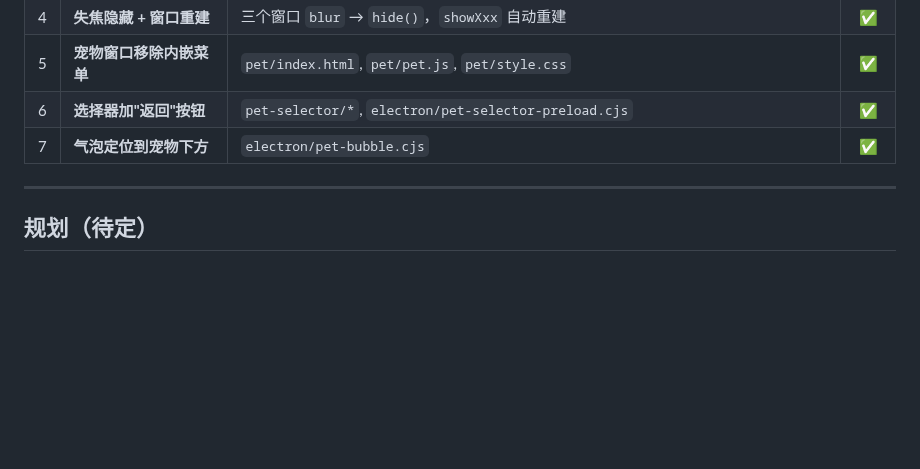
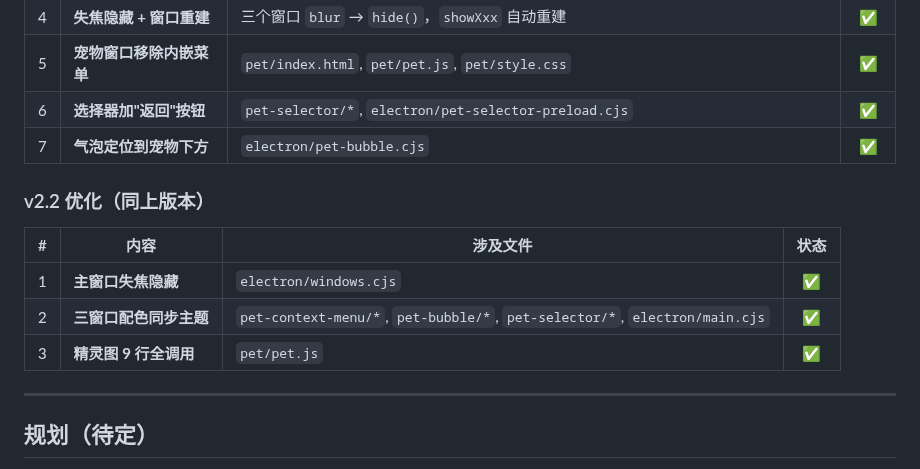
Before and after one commit to sandsand244263/idel-dream-maker, a Markdown page: TASKS.md, the part around the change. Drawn GitHub-style; blank space fills up the shorter version.

Commit message:
docs: 对齐v2.2优化进度

```diff
--- a/TASKS.md
+++ b/TASKS.md
@@ -476,6 +476,14 @@ npx electron-builder   # 打包验证
 | 6 | **选择器加"返回"按钮** | `pet-selector/*`, `electron/pet-selector-preload.cjs` | ✅ |
 | 7 | **气泡定位到宠物下方** | `electron/pet-bubble.cjs` | ✅ |
 
+### v2.2 优化（同上版本）
+
+| # | 内容 | 涉及文件 | 状态 |
+|--:|------|---------|:----:|
+| 1 | **主窗口失焦隐藏** | `electron/windows.cjs` | ✅ |
+| 2 | **三窗口配色同步主题** | `pet-context-menu/*`, `pet-bubble/*`, `pet-selector/*`, `electron/main.cjs` | ✅ |
+| 3 | **精灵图 9 行全调用** | `pet/pet.js` | ✅ |
+
 ---
 
 ## 规划（待定）
```
Also changed, not shown: CLAUDE.md (+1 -0 lines).
